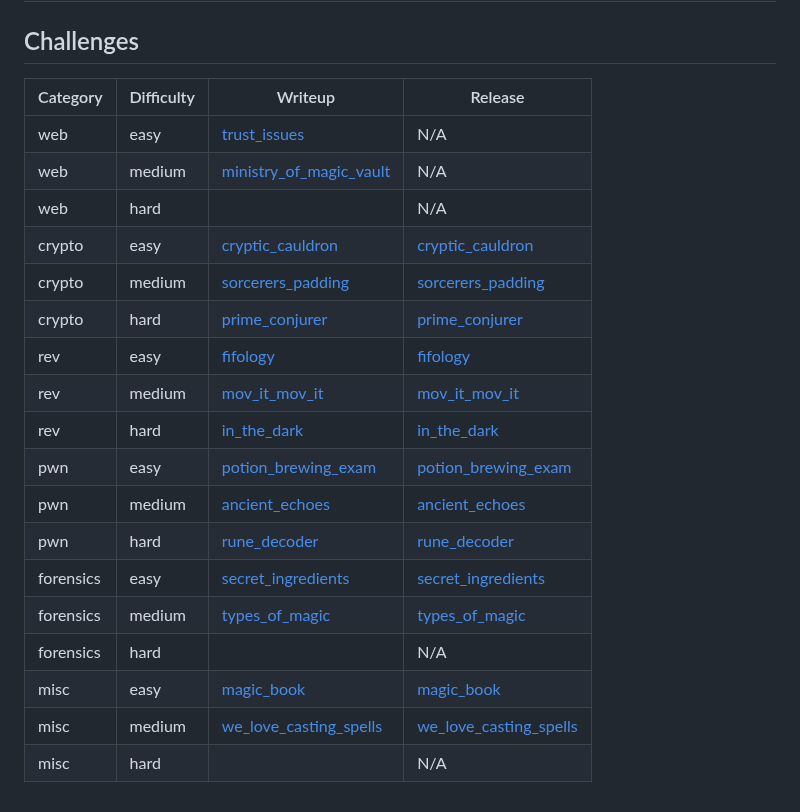
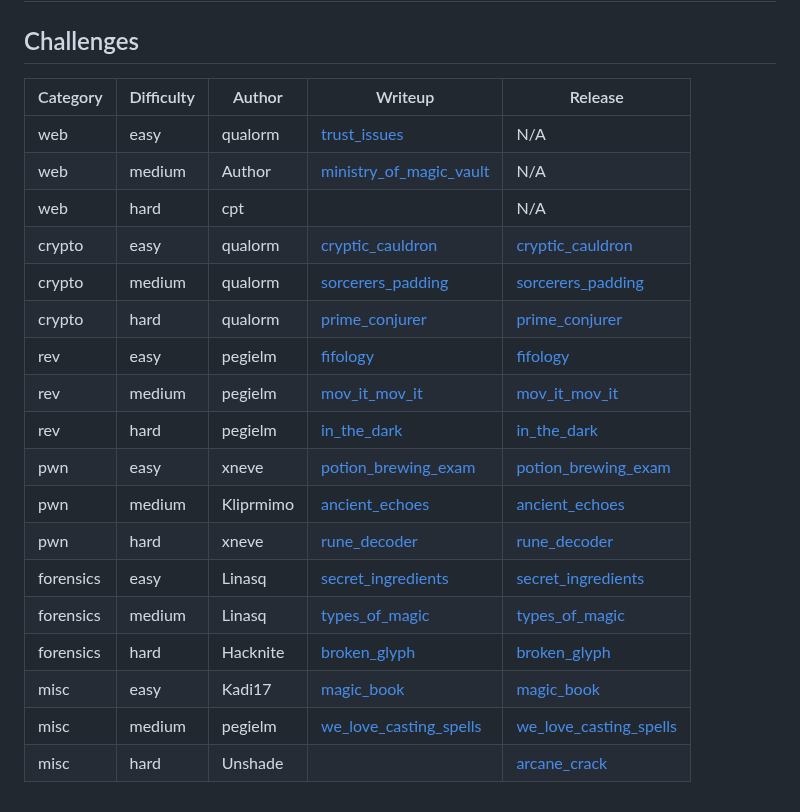
Before and after one commit to ZeroDay-AGH/cyber-kampus-ctf-24, a Markdown page: README.md, the part around the change. GitHub-like rendering.

Commit message:
Add authors, Add misc (hard), forensics (hard)

```diff
--- a/README.md
+++ b/README.md
@@ -2,23 +2,23 @@
 
 ## Challenges
 
-| Category |  Difficulty  |                               Writeup                                 |                                   Release                             |
-| -------- | ------------ | --------------------------------------------------------------------- | --------------------------------------------------------------------- |
-|   web    |    easy      | [trust_issues](trust_issues/writeup.md)                               |                                     N/A                               |
-|   web    |    medium    | [ministry_of_magic_vault](ministry_of_magic_vault/writeup/writeup.md) |                                     N/A                               |
-|   web    |    hard      |                                                                       |                                     N/A                               |
-|   crypto    |    easy   | [cryptic_cauldron](cryptic_cauldron/writeup/writeup.md)               | [cryptic_cauldron](cryptic_cauldron/release/cryptic_cauldron_77dbbed722e4f707952523cac054295e461a6cc8b78b851ca902b771926320ac.zip) |
-|   crypto    |    medium | [sorcerers_padding](sorcerers_padding/writeup/writeup.md)             | [sorcerers_padding](sorcerers_padding/release/sorcerers_padding_0a3041ea01f716415f619ecf1d9eca1c3341c71274a1b3522309c70fa36ea4d7.zip) |
-|   crypto    |    hard   | [prime_conjurer](prime_conjurer/writeup/writeup.md)                   | [prime_conjurer](prime_conjurer/release/prime_conjurer_d73b170d944c5b241081aaca168072d5d95c30629030b887022410b662494100.zip) |
-|   rev    |    easy      | [fifology](fifology/writeup/writeup.md)                               | [fifology](fifology/release/fifology_4badba43b8b0e6640b574555e097536584b76fbe9196365e2a2f3af899e8ee6b.zip) |
-|   rev    |    medium    | [mov_it_mov_it](mov_it_mov_it/writeup/writeup.md)                     | [mov_it_mov_it](mov_it_mov_it/release/mov_it_mov_it_90abdea564b0541d4a85cf413188cb2b165823d3d995020142c6d8c78ec59f59.zip) |
-|   rev    |    hard      | [in_the_dark](in_the_dark/writeup/writeup.md)                         | [in_the_dark](in_the_dark/release/in_the_dark_0cf99ea4c55248c99a27ccf22fc96a5cfe20b26282fa67ecb601d0d032b28e3f.zip) |
-|   pwn    |    easy      | [potion_brewing_exam](potion_brewing_exam/writeup/README.md)          | [potion_brewing_exam](potion_brewing_exam/release/potion_brewing_exam_9fc3e0c9fbc6a2885dbb04a57a408101bfa63c41b5734ddf8817e7e3da980b2d.zip) |
-|   pwn    |    medium    | [ancient_echoes](ancient_echoes/writeup/writeup.md)                                 | [ancient_echoes](ancient_echoes/release/ancient_echoes_93af5cb94272a1a7db60b18771167822092778063c9a504f523e286b41f9048a.zip) |
-|   pwn    |    hard      | [rune_decoder](rune_decoder/writeup/writeup.md)                                   | [rune_decoder](rune_decoder/release/rune_decoder_a01de2186962005b771450158f96f1c82bb74802daef15d42d875297e9b6f508.zip) |
-|   forensics  |  easy    | [secret_ingredients](secret_ingredients/writeup/writeup.md)           | [secret_ingredients](secret_ingredients/release/secret_ingredients_cb9500486053477b035893135b7bbaa69a26559cbc31a1ec0b325cd2c9fabb64.zip) |
-|   forensics  |  medium  | [types_of_magic](types_of_magic/writeup/solution.md)                  | [types_of_magic](types_of_magic/release/types_of_magic_50575ccdba47bb3066f4d403de1a7018a27c2ede5f513aa8996750288f8782ce.zip) |
-|   forensics  |  hard    |                                                                       |                                     N/A                               |
-|   misc    |    easy     | [magic_book](magic_book/writeup/writeup.md)                           | [magic_book](magic_book/release/magic_book_de5c647e3d66a82a63cd10204cf284d113c73e336094d3684bbf046c4db0a0b4.zip) |
-|   misc    |    medium   | [we_love_casting_spells](we_love_casting_spells/writeup/writeup.md)   | [we_love_casting_spells](we_love_casting_spells/release/we_love_casting_spells_98e9dcd4e9f320b1c5a906354a79bda20d50a6feb772c200be5d149b9a5e3eb3.zip) |
-|   misc    |    hard     |                                                                       |                                     N/A                               |
+| Category |  Difficulty  |     Author    |                              Writeup                                 |                                   Release                             |
+| -------- | ------------ | ------------- | --------------------------------------------------------------------- | --------------------------------------------------------------------- |
+|   web    |    easy      |    qualorm    | [trust_issues](trust_issues/writeup.md)                               |                                     N/A                               |
+|   web    |    medium    |    Author     | [ministry_of_magic_vault](ministry_of_magic_vault/writeup/writeup.md) |                                     N/A                               |
+|   web    |    hard      |    cpt        |                                                                       |                                     N/A                               |
+|   crypto    |    easy   |    qualorm    | [cryptic_cauldron](cryptic_cauldron/writeup/writeup.md)               | [cryptic_cauldron](cryptic_cauldron/release/cryptic_cauldron_77dbbed722e4f707952523cac054295e461a6cc8b78b851ca902b771926320ac.zip) |
+|   crypto    |    medium |    qualorm    | [sorcerers_padding](sorcerers_padding/writeup/writeup.md)             | [sorcerers_padding](sorcerers_padding/release/sorcerers_padding_0a3041ea01f716415f619ecf1d9eca1c3341c71274a1b3522309c70fa36ea4d7.zip) |
+|   crypto    |    hard   |    qualorm    | [prime_conjurer](prime_conjurer/writeup/writeup.md)                   | [prime_conjurer](prime_conjurer/release/prime_conjurer_d73b170d944c5b241081aaca168072d5d95c30629030b887022410b662494100.zip) |
+|   rev    |    easy      |    pegielm    | [fifology](fifology/writeup/writeup.md)                               | [fifology](fifology/release/fifology_4badba43b8b0e6640b574555e097536584b76fbe9196365e2a2f3af899e8ee6b.zip) |
+|   rev    |    medium    |    pegielm    | [mov_it_mov_it](mov_it_mov_it/writeup/writeup.md)                     | [mov_it_mov_it](mov_it_mov_it/release/mov_it_mov_it_90abdea564b0541d4a85cf413188cb2b165823d3d995020142c6d8c78ec59f59.zip) |
+|   rev    |    hard      |    pegielm    | [in_the_dark](in_the_dark/writeup/writeup.md)                         | [in_the_dark](in_the_dark/release/in_the_dark_0cf99ea4c55248c99a27ccf22fc96a5cfe20b26282fa67ecb601d0d032b28e3f.zip) |
+|   pwn    |    easy      |    xneve      | [potion_brewing_exam](potion_brewing_exam/writeup/README.md)          | [potion_brewing_exam](potion_brewing_exam/release/potion_brewing_exam_9fc3e0c9fbc6a2885dbb04a57a408101bfa63c41b5734ddf8817e7e3da980b2d.zip) |
+|   pwn    |    medium    |    Kliprmimo  | [ancient_echoes](ancient_echoes/writeup/writeup.md)                                 | [ancient_echoes](ancient_echoes/release/ancient_echoes_93af5cb94272a1a7db60b18771167822092778063c9a504f523e286b41f9048a.zip) |
+|   pwn    |    hard      |    xneve      | [rune_decoder](rune_decoder/writeup/writeup.md)                                   | [rune_decoder](rune_decoder/release/rune_decoder_a01de2186962005b771450158f96f1c82bb74802daef15d42d875297e9b6f508.zip) |
+|   forensics  |  easy    |    Linasq     | [secret_ingredients](secret_ingredients/writeup/writeup.md)           | [secret_ingredients](secret_ingredients/release/secret_ingredients_cb9500486053477b035893135b7bbaa69a26559cbc31a1ec0b325cd2c9fabb64.zip) |
+|   forensics  |  medium  |    Linasq     | [types_of_magic](types_of_magic/writeup/solution.md)                  | [types_of_magic](types_of_magic/release/types_of_magic_50575ccdba47bb3066f4d403de1a7018a27c2ede5f513aa8996750288f8782ce.zip) |
+|   forensics  |  hard    |    Hacknite   | [broken_glyph](broken_glyph/writeup/writeup.md)                       | [broken_glyph](broken_glyph/release/broken_glyph_a7e60b1a0c87ada7f3a3994ded4cfe312239020aa69b0e24da31acddcf834a23.zip) |
+|   misc    |    easy     |    Kadi17     | [magic_book](magic_book/writeup/writeup.md)                           | [magic_book](magic_book/release/magic_book_de5c647e3d66a82a63cd10204cf284d113c73e336094d3684bbf046c4db0a0b4.zip) |
+|   misc    |    medium   |    pegielm    | [we_love_casting_spells](we_love_casting_spells/writeup/writeup.md)   | [we_love_casting_spells](we_love_casting_spells/release/we_love_casting_spells_98e9dcd4e9f320b1c5a906354a79bda20d50a6feb772c200be5d149b9a5e3eb3.zip) |
+|   misc    |    hard     |    Unshade    |                                                                       | [arcane_crack](arcane_crack/release/arcane_crack_518986a723c3575922307a6a2cde897c54d1eaf183badb9c3b614c652fde7214.zip) |
```
